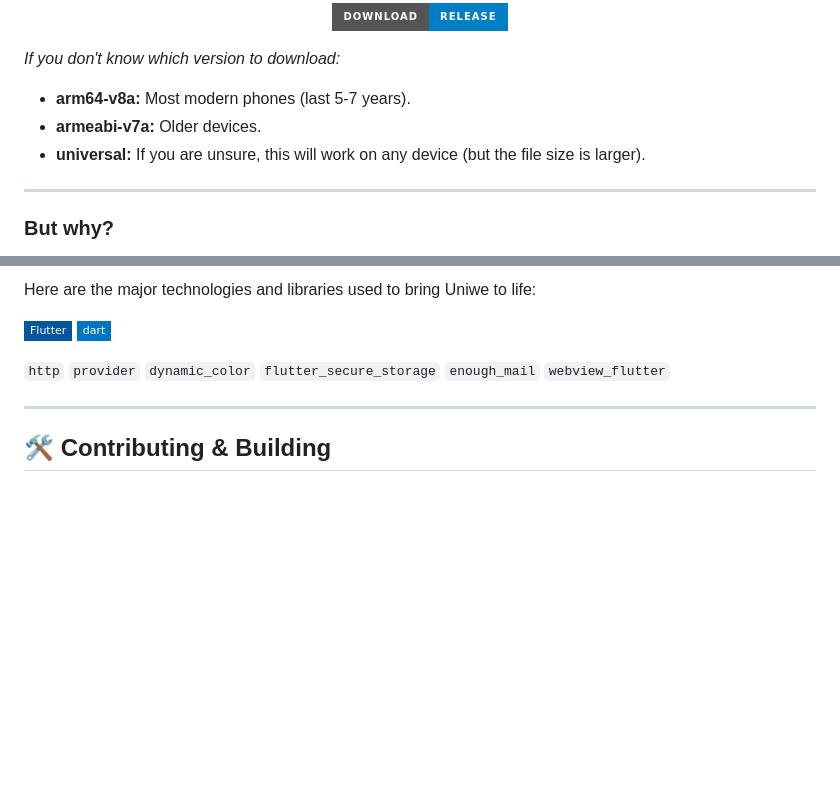
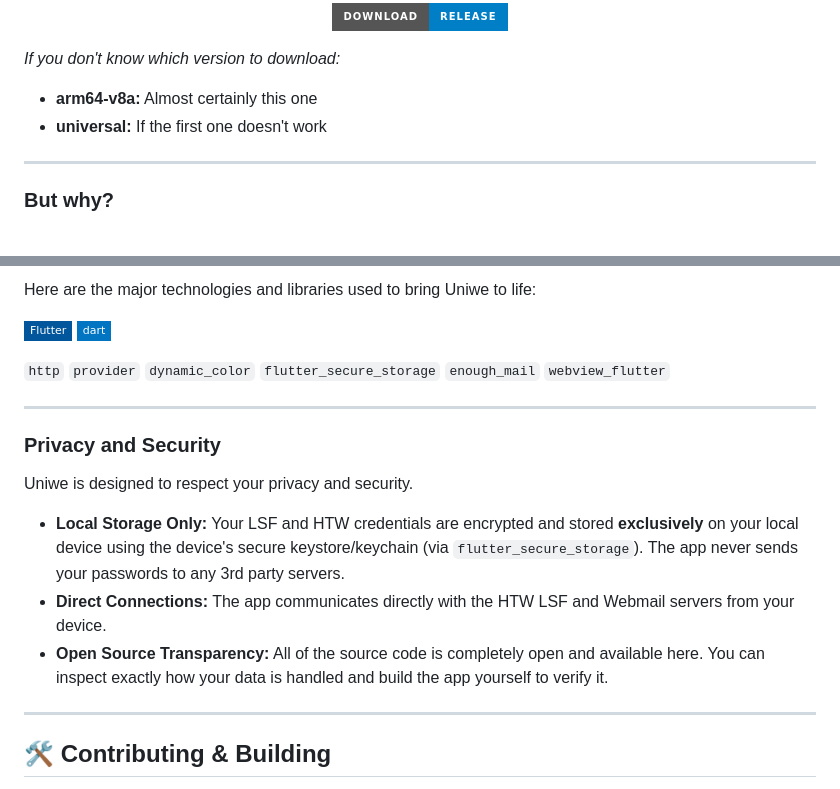
Before and after one commit to MerrcuL/Uniwe, a Markdown page: README.md, 2 parts joined by grey strips. GitHub-like rendering; badges without logos; blank space fills up the shorter version.

```diff
--- a/README.md
+++ b/README.md
@@ -11,9 +11,8 @@
 </div>
 
 *If you don't know which version to download:*
-* **arm64-v8a:** Most modern phones (last 5-7 years).
-* **armeabi-v7a:** Older devices.
-* **universal:** If you are unsure, this will work on any device (but the file size is larger).
+* **arm64-v8a:** Almost certainly this one
+* **universal:** If the first one doesn't work
 
 ---
 
@@ -43,6 +42,16 @@ Here are the major technologies and libraries used to bring Uniwe to life:
 
 ---
 
+### Privacy and Security
+
+Uniwe is designed to respect your privacy and security.
+
+- **Local Storage Only:** Your LSF and HTW credentials are encrypted and stored **exclusively** on your local device using the device's secure keystore/keychain (via `flutter_secure_storage`). The app never sends your passwords to any 3rd party servers.
+- **Direct Connections:** The app communicates directly with the HTW LSF and Webmail servers from your device.
+- **Open Source Transparency:** All of the source code is completely open and available here. You can inspect exactly how your data is handled and build the app yourself to verify it.
+
+---
+
 ## 🛠 Contributing & Building
 
 This app is highly modular and welcomes contributions from everyone! Feel free to share the app with your fellow students, report bugs, or open a pull request.
```
Also changed, not shown: README.de.md (+12 -3 lines).
